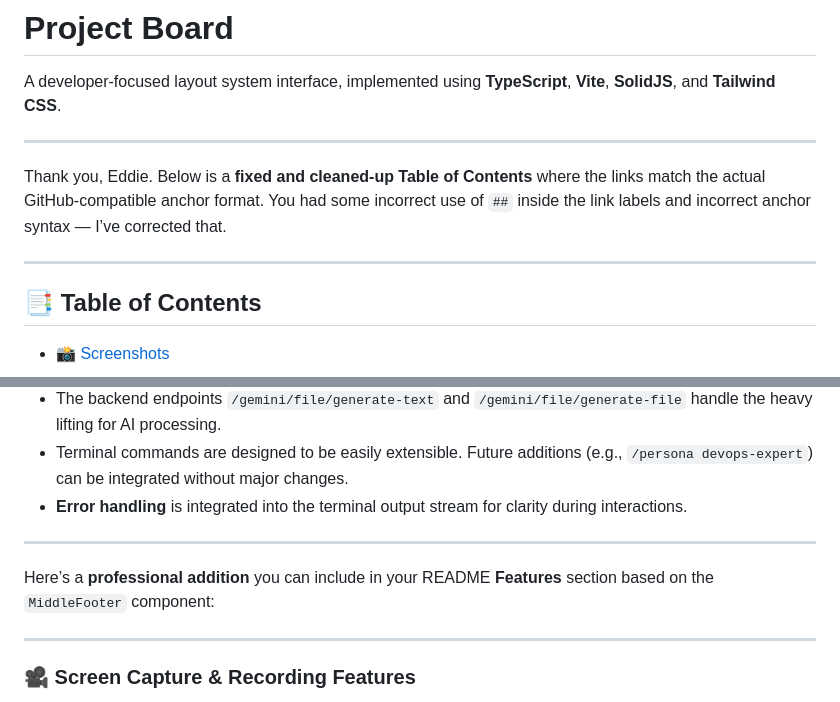
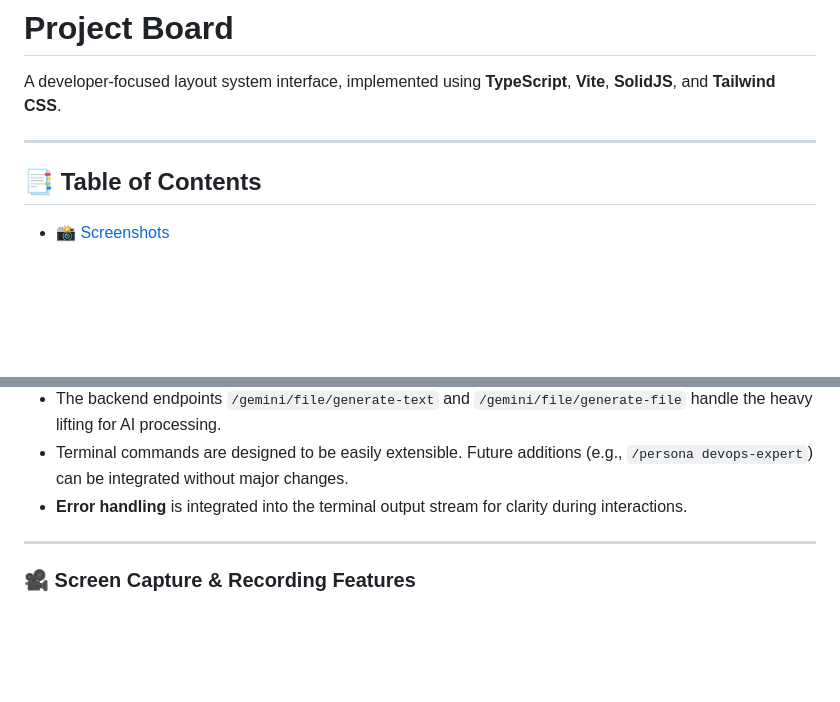
Before and after one commit to evillan0315/full-stack, a Markdown page: frontend/README.md, 2 parts joined by grey strips. Rendered like a GitHub page; blank space fills up the shorter version.

```diff
--- a/frontend/README.md
+++ b/frontend/README.md
@@ -4,9 +4,6 @@ A developer-focused layout system interface, implemented using **TypeScript**, *
 
 ---
 
-Thank you, Eddie. Below is a **fixed and cleaned-up Table of Contents** where the links match the actual GitHub-compatible anchor format. You had some incorrect use of `##` inside the link labels and incorrect anchor syntax — I’ve corrected that.
-
----
 
 ## 📑 Table of Contents
 
@@ -408,9 +405,6 @@ The editor provides an advanced AI-powered terminal experience using **xterm.js*
 
 ---
 
-Here’s a **professional addition** you can include in your README **Features** section based on the `MiddleFooter` component:
-
----
 
 ### 🎥 Screen Capture & Recording Features
 
```
